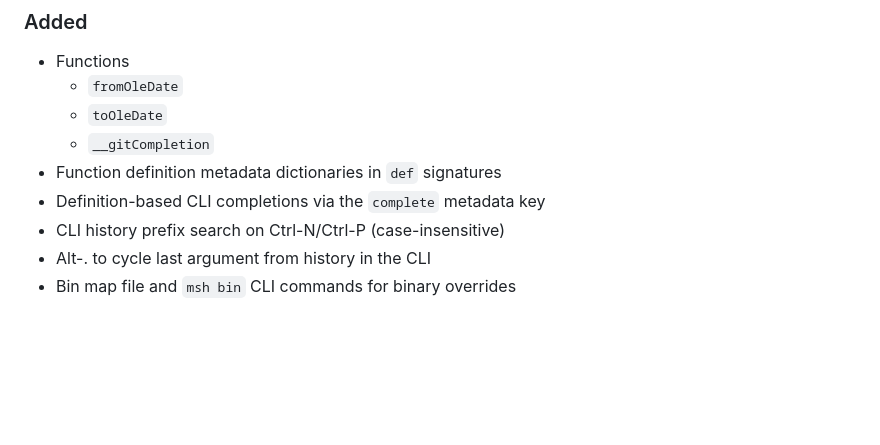
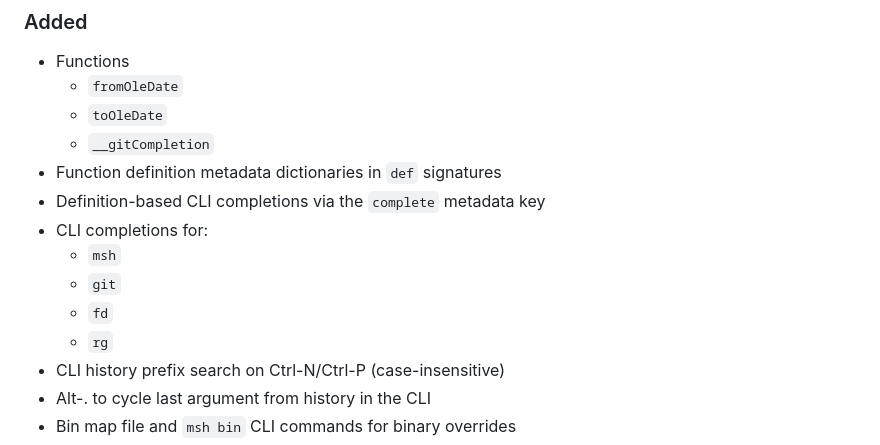
Before and after one commit to mitchpaulus/mshell, a Markdown page: CHANGELOG.md, the part around the change. Drawn GitHub-style; blank space fills up the shorter version.

Commit message:
Update CHANGELOG

```diff
--- a/CHANGELOG.md
+++ b/CHANGELOG.md
@@ -15,6 +15,11 @@ and this project adheres to [Semantic Versioning](https://semver.org/spec/v2.0.0
   - `__gitCompletion`
 - Function definition metadata dictionaries in `def` signatures
 - Definition-based CLI completions via the `complete` metadata key
+- CLI completions for:
+  - `msh`
+  - `git`
+  - `fd`
+  - `rg`
 - CLI history prefix search on Ctrl-N/Ctrl-P (case-insensitive)
 - Alt-. to cycle last argument from history in the CLI
 - Bin map file and `msh bin` CLI commands for binary overrides
```
